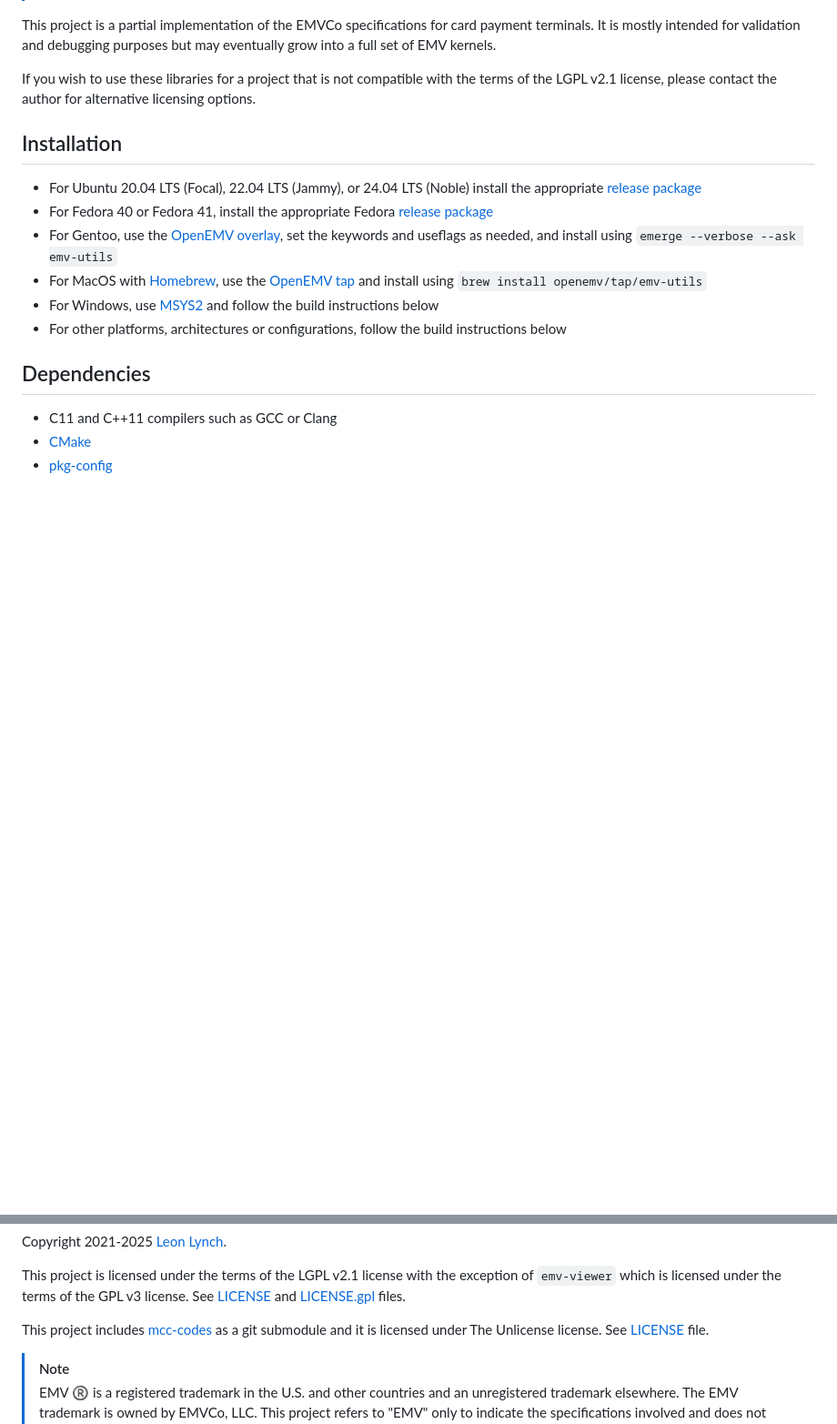
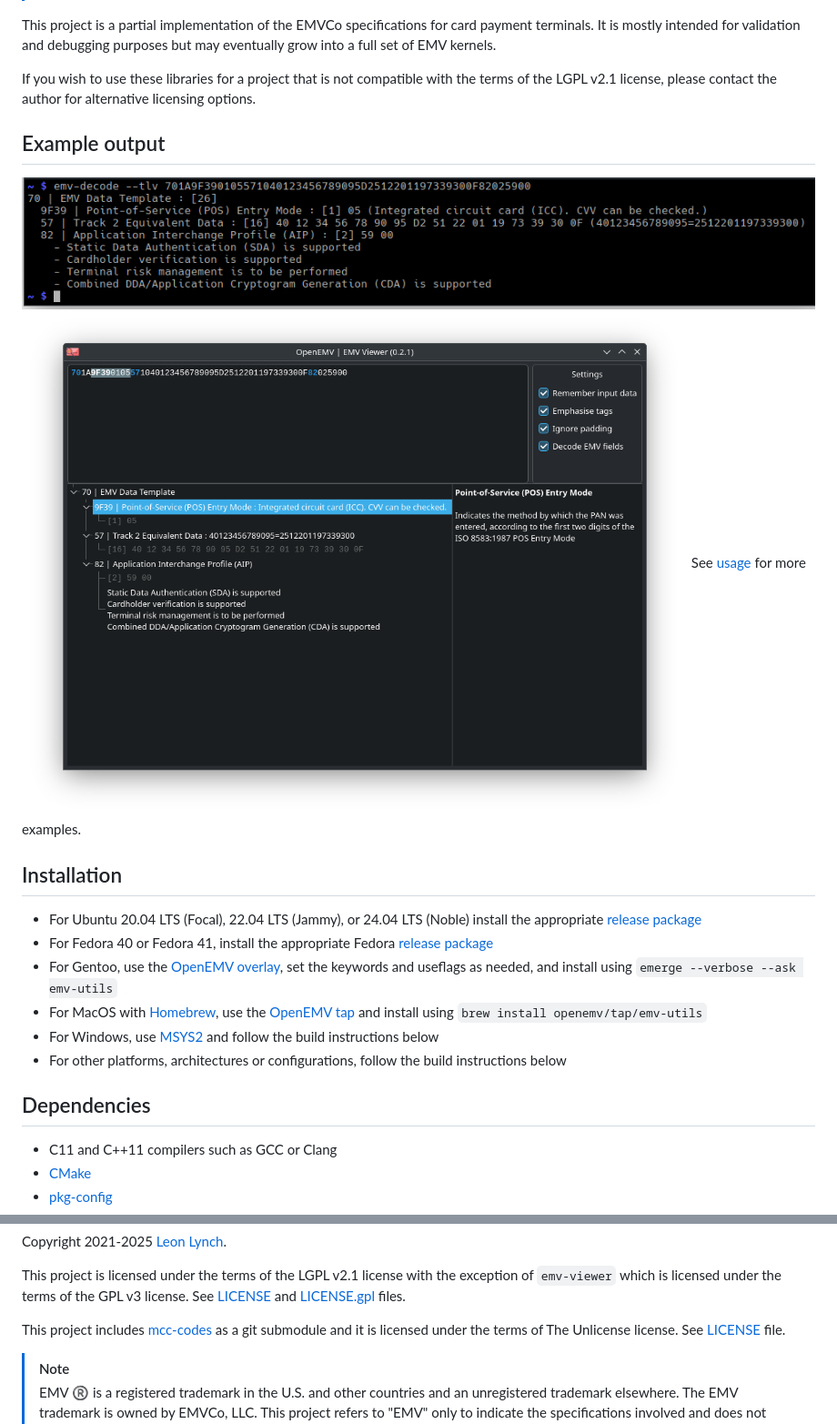
Before and after one commit to openemv/emv-utils, a Markdown page: README.md, 2 parts joined by grey strips. Shown at 91% size. GitHub-like rendering; pictures changed too: emv-decoder-example.png (added), emv-viewer-example.png (added); blank space fills up the shorter version.

Commit message:
Update README and add screenshots

```diff
--- a/README.md
+++ b/README.md
@@ -21,6 +21,12 @@ but may eventually grow into a full set of EMV kernels.
 If you wish to use these libraries for a project that is not compatible with
 the terms of the LGPL v2.1 license, please contact the author for alternative
 licensing options.
+
+Example output
+--------------
+![Example of emv-decoder usage](/emv-decoder-example.png)
+![Example of emv-viewer usage](/emv-viewer-example.png)
+See [usage](#usage) for more examples.
 
 Installation
 ------------
@@ -298,7 +337,7 @@ See [LICENSE](https://github.com/openemv/emv-utils/blob/master/LICENSE) and
 files.
 
 This project includes [mcc-codes](https://github.com/greggles/mcc-codes) as a
-git submodule and it is licensed under The Unlicense license. See
+git submodule and it is licensed under the terms of The Unlicense license. See
 [LICENSE](https://github.com/greggles/mcc-codes/blob/main/LICENSE.txt) file.
 
 > [!NOTE]
```
Also changed, not shown: other parts of README.md (+33 -0 lines).
